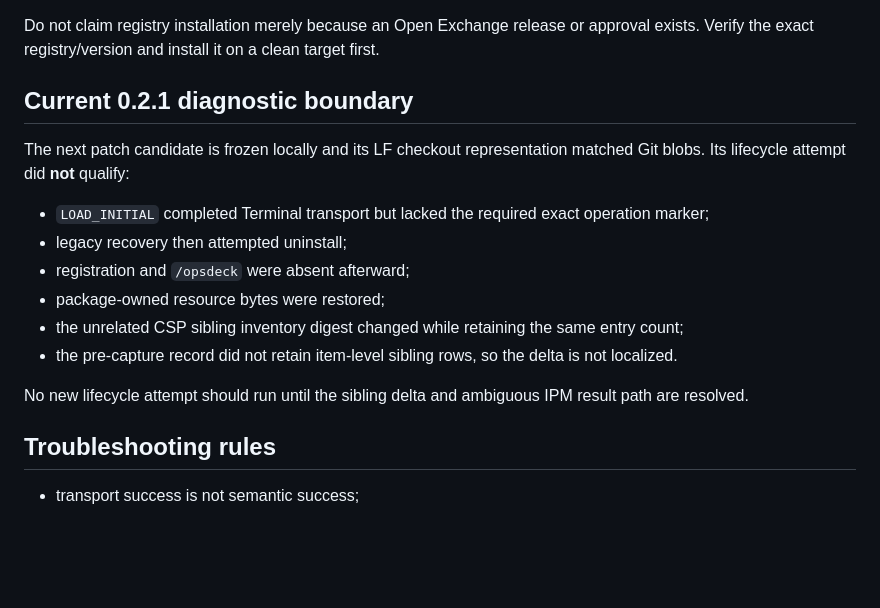
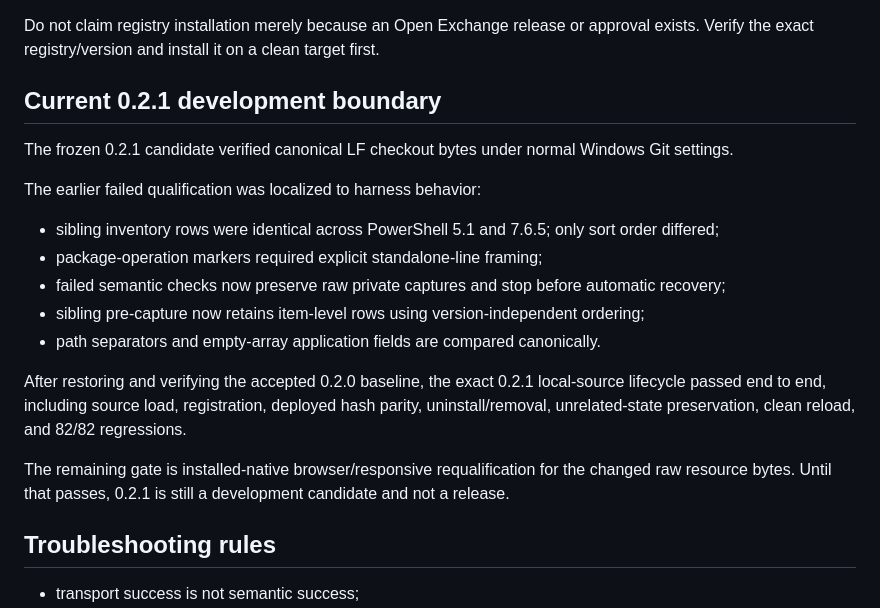
Before and after one commit to KennethJSmithDev/OpsDeck, a Markdown page: docs/NATIVE_INSTALL.md, the part around the change. GitHub-like rendering; blank space fills up the shorter version.

Commit message:
docs: record successful v0.2.1 lifecycle

```diff
--- a/docs/NATIVE_INSTALL.md
+++ b/docs/NATIVE_INSTALL.md
@@ -89,18 +89,21 @@ Verify:
 
 Do not claim registry installation merely because an Open Exchange release or approval exists. Verify the exact registry/version and install it on a clean target first.
 
-## Current 0.2.1 diagnostic boundary
+## Current 0.2.1 development boundary
 
-The next patch candidate is frozen locally and its LF checkout representation matched Git blobs. Its lifecycle attempt did **not** qualify:
+The frozen 0.2.1 candidate verified canonical LF checkout bytes under normal Windows Git settings.
 
-- `LOAD_INITIAL` completed Terminal transport but lacked the required exact operation marker;
-- legacy recovery then attempted uninstall;
-- registration and `/opsdeck` were absent afterward;
-- package-owned resource bytes were restored;
-- the unrelated CSP sibling inventory digest changed while retaining the same entry count;
-- the pre-capture record did not retain item-level sibling rows, so the delta is not localized.
+The earlier failed qualification was localized to harness behavior:
 
-No new lifecycle attempt should run until the sibling delta and ambiguous IPM result path are resolved.
+- sibling inventory rows were identical across PowerShell 5.1 and 7.6.5; only sort order differed;
+- package-operation markers required explicit standalone-line framing;
+- failed semantic checks now preserve raw private captures and stop before automatic recovery;
+- sibling pre-capture now retains item-level rows using version-independent ordering;
+- path separators and empty-array application fields are compared canonically.
+
+After restoring and verifying the accepted 0.2.0 baseline, the exact 0.2.1 local-source lifecycle passed end to end, including source load, registration, deployed hash parity, uninstall/removal, unrelated-state preservation, clean reload, and 82/82 regressions.
+
+The remaining gate is installed-native browser/responsive requalification for the changed raw resource bytes. Until that passes, 0.2.1 is still a development candidate and not a release.
 
 ## Troubleshooting rules
 
```
